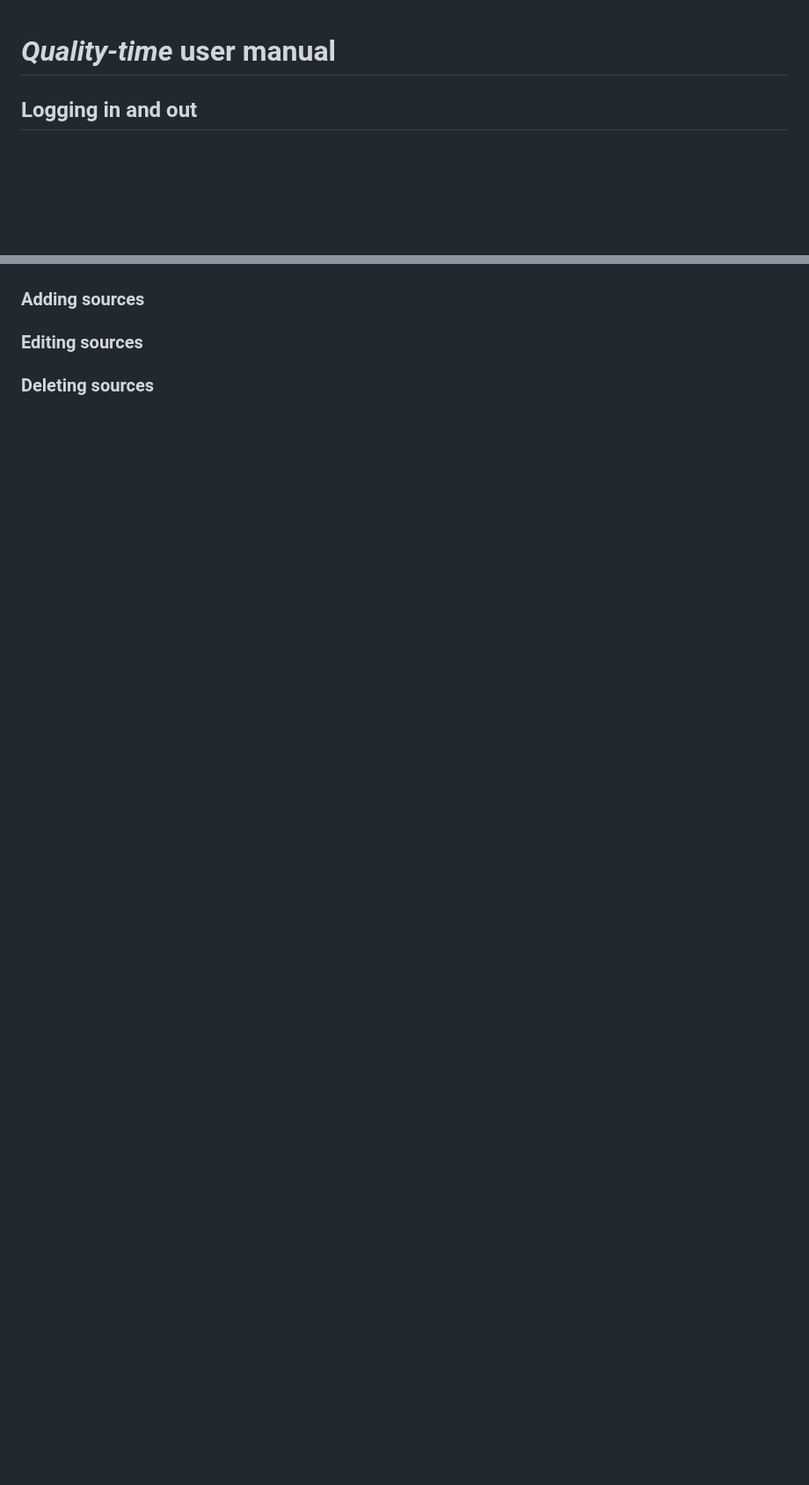
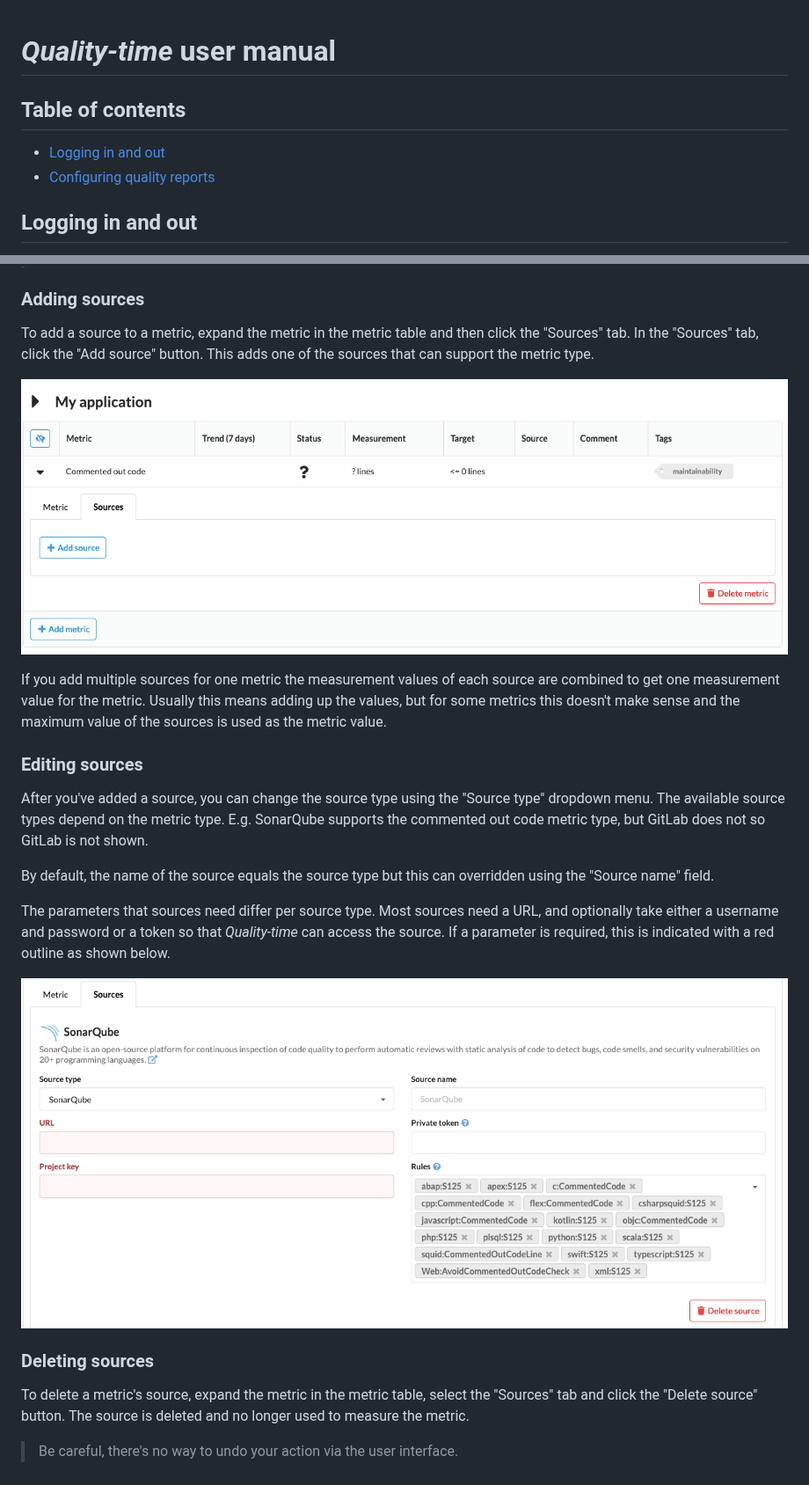
Before and after one commit to ICTU/quality-time, a Markdown page: USAGE.md, 2 parts joined by grey strips. Shown at 88% size. Rendered like a GitHub page; pictures changed too: docs/screenshot_adding_source.png (added), docs/screenshot_editing_source.png (added); blank space fills up the shorter version.

```diff
--- a/USAGE.md
+++ b/USAGE.md
@@ -1,4 +1,9 @@
 # *Quality-time* user manual
+
+## Table of contents
+
+- [Logging in and out](#logging-in-and-out)
+- [Configuring quality reports](#configuring-quality-reports)
 
 ## Logging in and out
 
@@ -69,5 +96,23 @@ To delete a subject expand the subject header and click the "Delete subject" but
 ### Adding sources
+
+To add a source to a metric, expand the metric in the metric table and then click the "Sources" tab. In the "Sources" tab, click the "Add source" button. This adds one of the sources that can support the metric type.
+
+![Adding source screenshot](docs/screenshot_adding_source.png)
+
+If you add multiple sources for one metric the measurement values of each source are combined to get one measurement value for the metric. Usually this means adding up the values, but for some metrics this doesn't make sense and the maximum value of the sources is used as the metric value.
 
 ### Editing sources
 
+After you've added a source, you can change the source type using the "Source type" dropdown menu. The available source types depend on the metric type. E.g. SonarQube supports the commented out code metric type, but GitLab does not so GitLab is not shown.
+
+By default, the name of the source equals the source type but this can overridden using the "Source name" field.
+
+The parameters that sources need differ per source type. Most sources need a URL, and optionally take either a username and password or a token so that *Quality-time* can access the source. If a parameter is required, this is indicated with a red outline as shown below.
+
+![Editing source screenshot](docs/screenshot_editing_source.png)
+
 ### Deleting sources
+
+To delete a metric's source, expand the metric in the metric table, select the "Sources" tab and click the "Delete source" button. The source is deleted and no longer used to measure the metric.
+
+> Be careful, there's no way to undo your action via the user interface.
```
Also changed, not shown: other parts of USAGE.md (+22 -0 lines), docs/screenshot_adding_metric.png (added), docs/screenshot_dashboard_tags.png (added), docs/screenshot_editing_metric.png (added).
